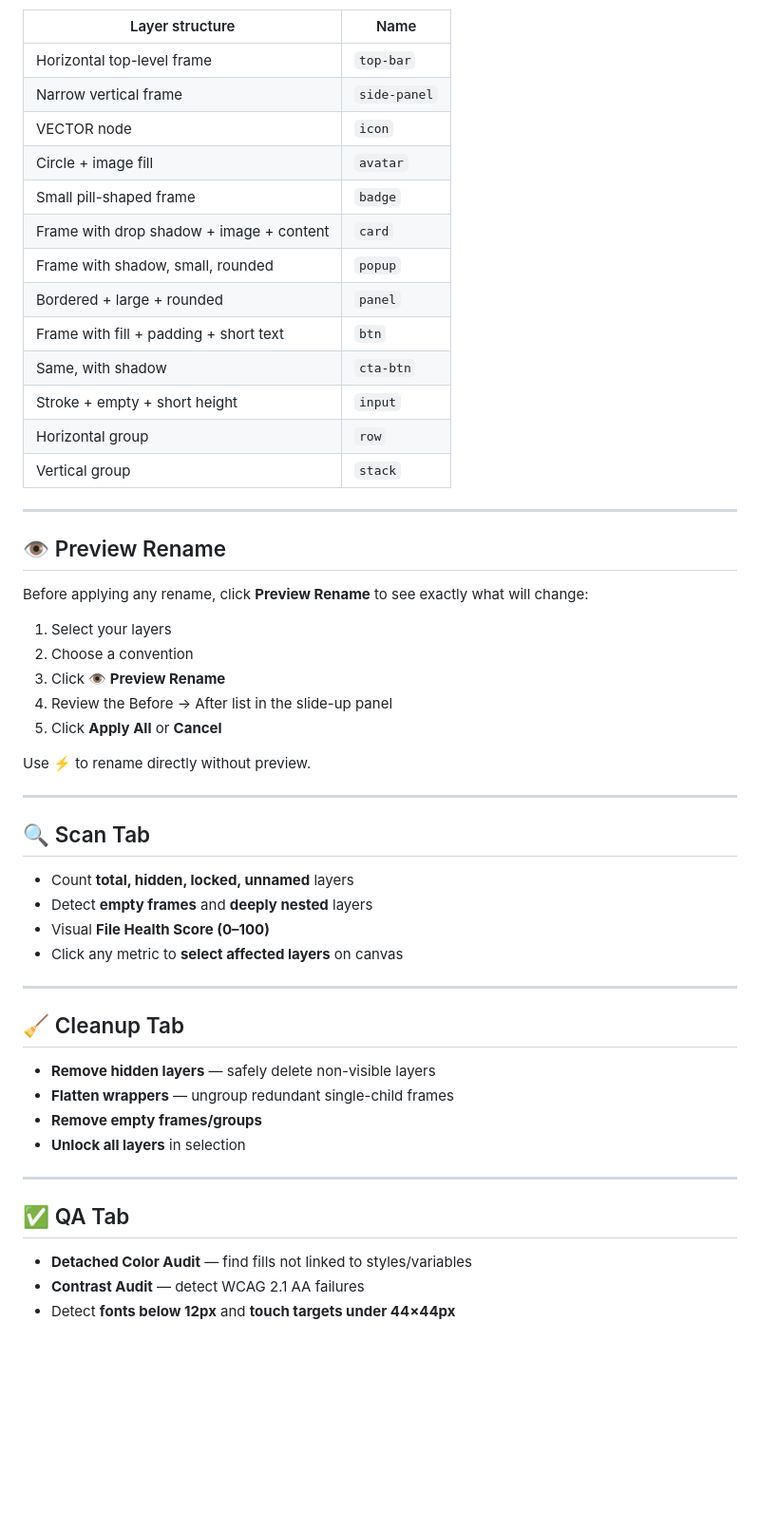
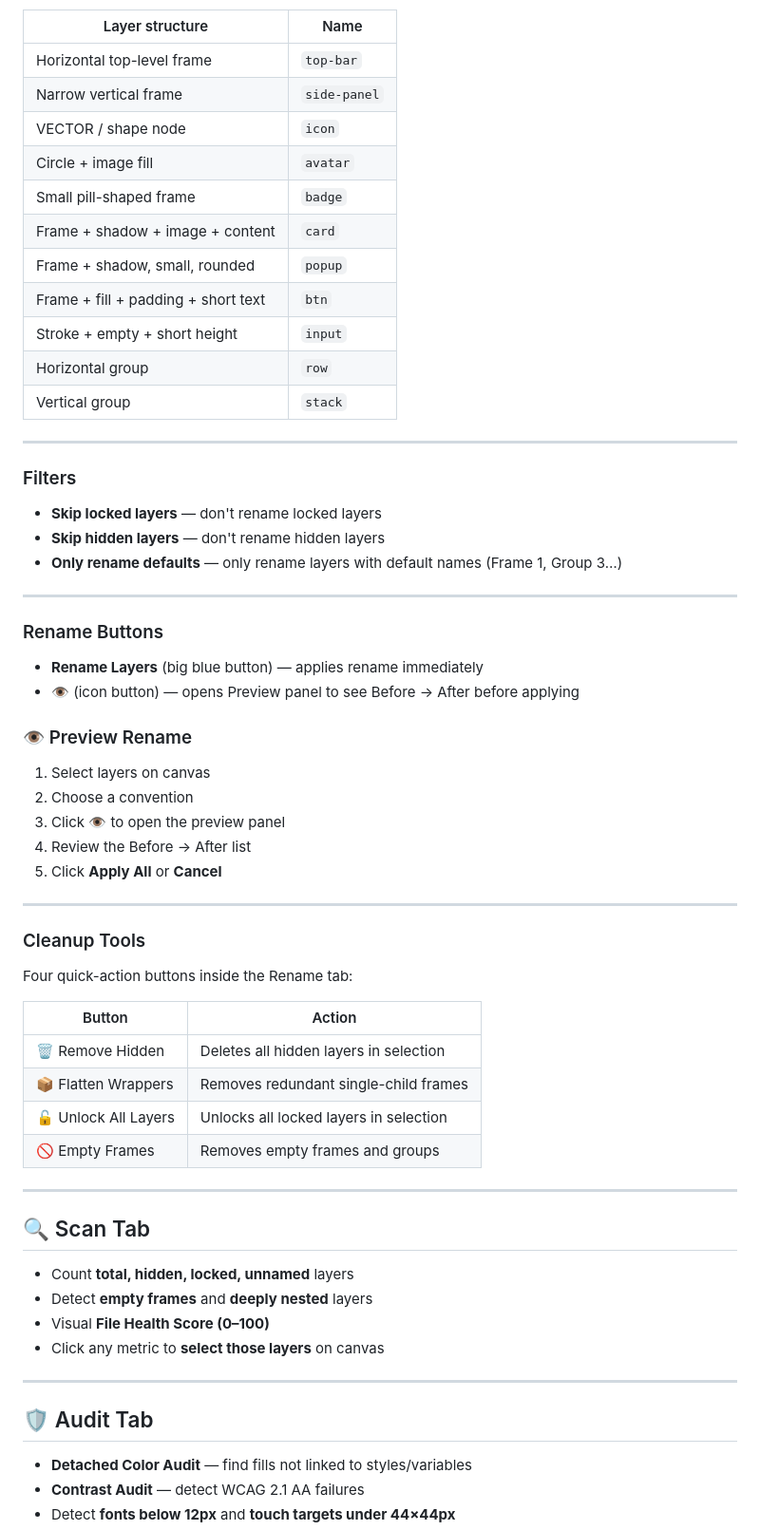
Before and after one commit to antuhin/layer-mate, a Markdown page: README.md, the part around the change printed below. Shown: that part at 95% size. Drawn GitHub-style; blank space fills up the shorter version.

```diff
--- a/README.md
+++ b/README.md
@@ -53,31 +55,51 @@ Detects real UI patterns from structure, shadow, stroke, and content — names t
 |---|---|
 | Horizontal top-level frame | `top-bar` |
 | Narrow vertical frame | `side-panel` |
-| VECTOR node | `icon` |
+| VECTOR / shape node | `icon` |
 | Circle + image fill | `avatar` |
 | Small pill-shaped frame | `badge` |
-| Frame with drop shadow + image + content | `card` |
-| Frame with shadow, small, rounded | `popup` |
-| Bordered + large + rounded | `panel` |
-| Frame with fill + padding + short text | `btn` |
-| Same, with shadow | `cta-btn` |
+| Frame + shadow + image + content | `card` |
+| Frame + shadow, small, rounded | `popup` |
+| Frame + fill + padding + short text | `btn` |
 | Stroke + empty + short height | `input` |
 | Horizontal group | `row` |
 | Vertical group | `stack` |
 
 ---
 
-## 👁 Preview Rename
+### Filters
 
-Before applying any rename, click **Preview Rename** to see exactly what will change:
+- **Skip locked layers** — don't rename locked layers
+- **Skip hidden layers** — don't rename hidden layers
+- **Only rename defaults** — only rename layers with default names (Frame 1, Group 3…)
 
-1. Select your layers
+---
+
+### Rename Buttons
+
+- **Rename Layers** (big blue button) — applies rename immediately
+- **👁** (icon button) — opens Preview panel to see Before → After before applying
+
+### 👁 Preview Rename
+
+1. Select layers on canvas
 2. Choose a convention
-3. Click **👁 Preview Rename**
-4. Review the Before → After list in the slide-up panel
+3. Click **👁** to open the preview panel
+4. Review the Before → After list
 5. Click **Apply All** or **Cancel**
 
-Use **⚡** to rename directly without preview.
+---
+
+### Cleanup Tools
+
+Four quick-action buttons inside the Rename tab:
+
+| Button | Action |
+|---|---|
+| 🗑 Remove Hidden | Deletes all hidden layers in selection |
+| 📦 Flatten Wrappers | Removes redundant single-child frames |
+| 🔓 Unlock All Layers | Unlocks all locked layers in selection |
+| 🚫 Empty Frames | Removes empty frames and groups |
 
 ---
 
@@ -86,20 +108,11 @@ Use **⚡** to rename directly without preview.
 - Count **total, hidden, locked, unnamed** layers
 - Detect **empty frames** and **deeply nested** layers
 - Visual **File Health Score (0–100)**
-- Click any metric to **select affected layers** on canvas
+- Click any metric to **select those layers** on canvas
 
 ---
 
-## 🧹 Cleanup Tab
-
-- **Remove hidden layers** — safely delete non-visible layers
-- **Flatten wrappers** — ungroup redundant single-child frames
-- **Remove empty frames/groups**
-- **Unlock all layers** in selection
-
----
-
-## ✅ QA Tab
+## 🛡️ Audit Tab
 
 - **Detached Color Audit** — find fills not linked to styles/variables
 - **Contrast Audit** — detect WCAG 2.1 AA failures
```
Also changed, not shown: other parts of README.md (+25 -22 lines), cover.png.
